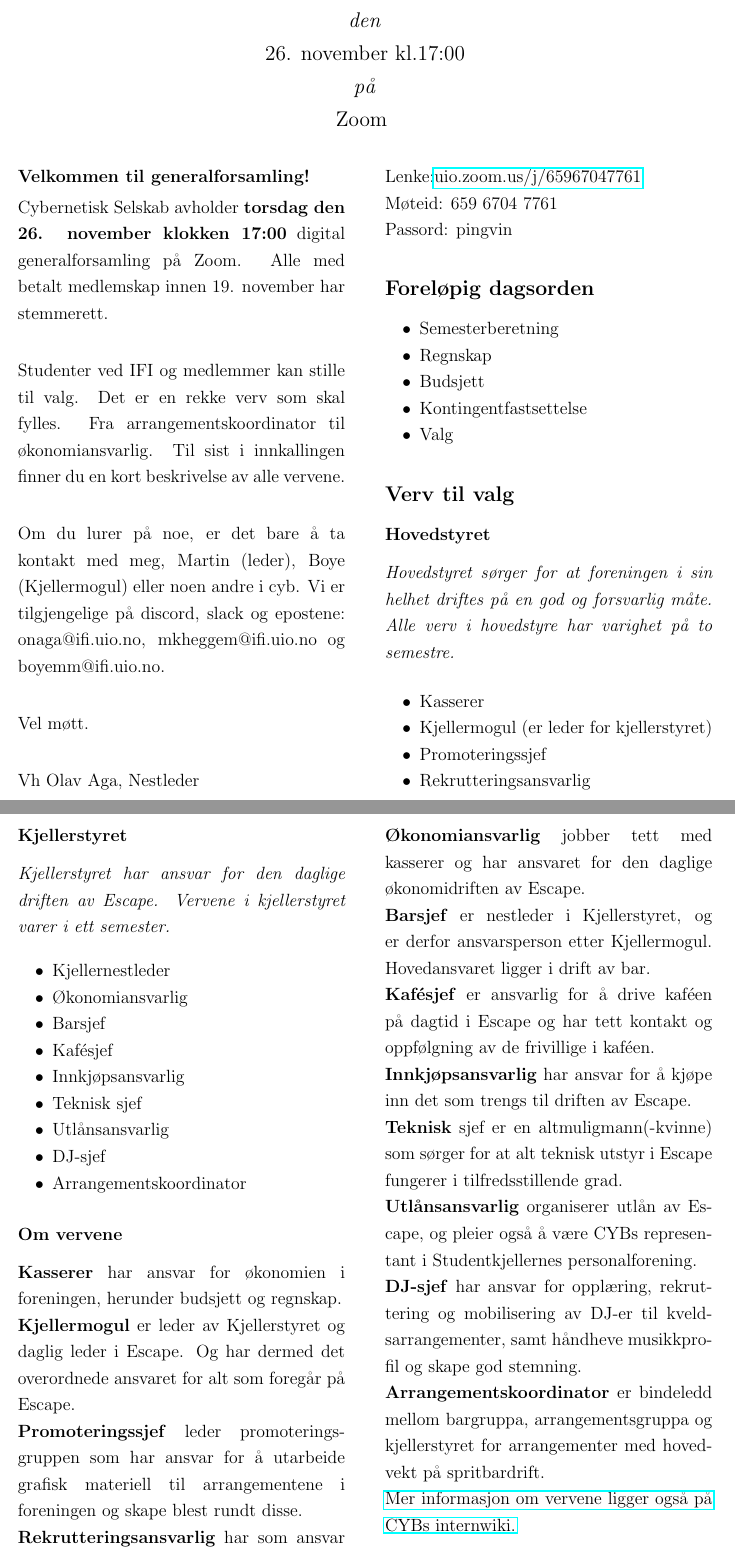
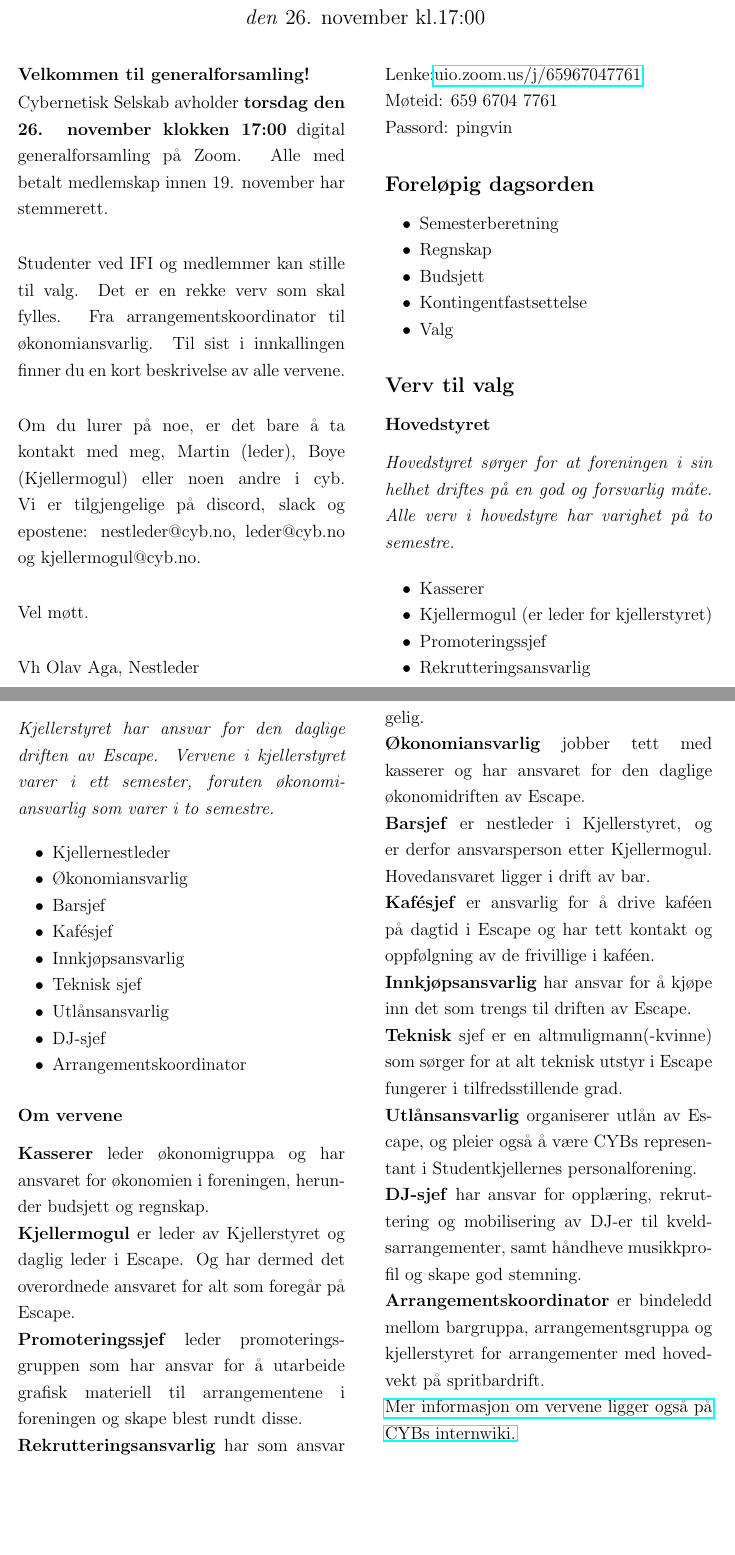
Before and after one commit to cybernetisk/docs, a LaTeX document (generalforsamling/innkalling-h20.tex): two parts of pages 1 and 2 of 2, joined at a grey line, cut so that both start at the same text, the shorter picture padded with empty space. Compiled offline with pdfLaTeX.

Commit message:
utsendt versjon etter innspill på hs-møte

```diff
--- a/generalforsamling/innkalling-h20.tex
+++ b/generalforsamling/innkalling-h20.tex
@@ -5,6 +5,10 @@
 \usepackage{hyperref}
 \usepackage{graphics}
 \usepackage{cuted}
+\usepackage{graphicx}
+\usepackage{epstopdf}
+\usepackage{wrapfig}
+\usepackage[export]{adjustbox}
 \label{cybernetisk-selskab}
 
 \setlength{\parindent}{0pt}
@@ -16,5 +20,5 @@
 \title{Cybernetisk Selskab}
 
 \begin{document}
-    \begin{strip}
+   \begin{strip}
    \begin{center}
@@ -22,10 +27,8 @@
     \Large\textbf{Cybernetisk Selskab}\\
     \textit{inviterer deg til}\\
     \large\textbf{Generalforsamling} \\
-    \emph{den} \\
+    \emph{den}
     \large 26. november kl.17:00 \\
-    \emph{på} \\
-    Zoom
    \vspace*{\stretch{2.0}}
    \end{center}
    \end{strip}
@@ -41,8 +44,8 @@ sist i innkallingen finner du en kort beskrivelse av alle vervene.\\
 
 Om du lurer på noe, er det bare å ta kontakt med meg, Martin (leder),
 Boye (Kjellermogul) eller noen andre i cyb. Vi er tilgjengelige på
-discord, slack og epostene: onaga@ifi.uio.no, mkheggem@ifi.uio.no og
-boyemm@ifi.uio.no.\\
+discord, slack og epostene: nestleder@cyb.no, leder@cyb.no og
+kjellermogul@cyb.no.\\
 
 Vel møtt.\\
 
@@ -95,7 +98,8 @@ semestre.}
 \subsubsection*{Kjellerstyret}\label{kjellerstyret}}
 
 \emph{Kjellerstyret har ansvar for den daglige driften av Escape.
-Vervene i kjellerstyret varer i ett semester.}
+Vervene i kjellerstyret varer i ett semester, foruten økonomiansvarlig
+som varer i to semestre.}
 
 \begin{itemize}
 \tightlist
@@ -122,7 +126,7 @@ Vervene i kjellerstyret varer i ett semester.}
 \hypertarget{om-vervene}{%
 \subsubsection*{Om vervene}\label{om-vervene}}
 
-\textbf{Kasserer} har ansvar for økonomien i foreningen, herunder
+\textbf{Kasserer} leder økonomigruppa og har ansvaret for økonomien i foreningen, herunder
 budsjett og regnskap.
 
 \textbf{Kjellermogul} er leder av Kjellerstyret og daglig leder i
```
Also changed, not shown: generalforsamling/innkalling-h20.tex (1 more changed lines).
